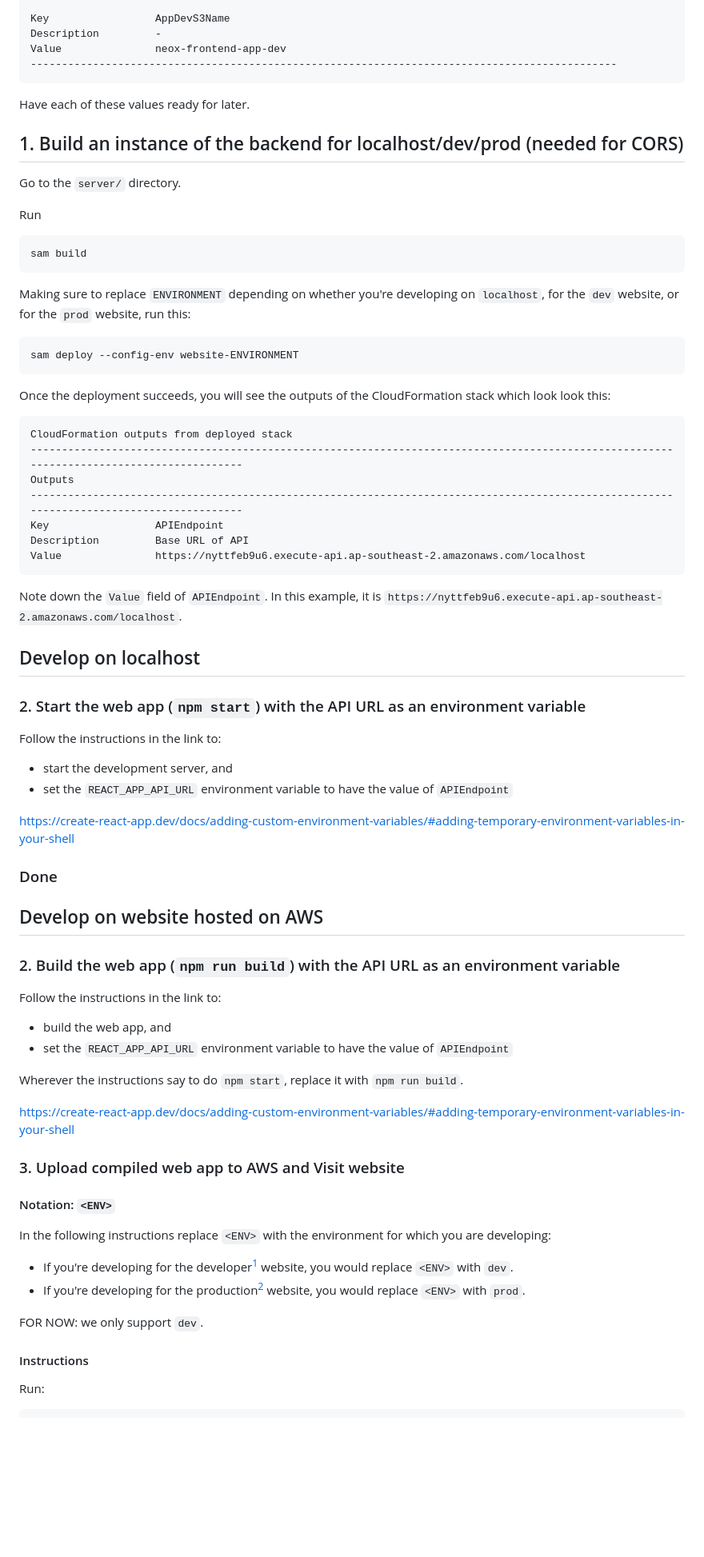
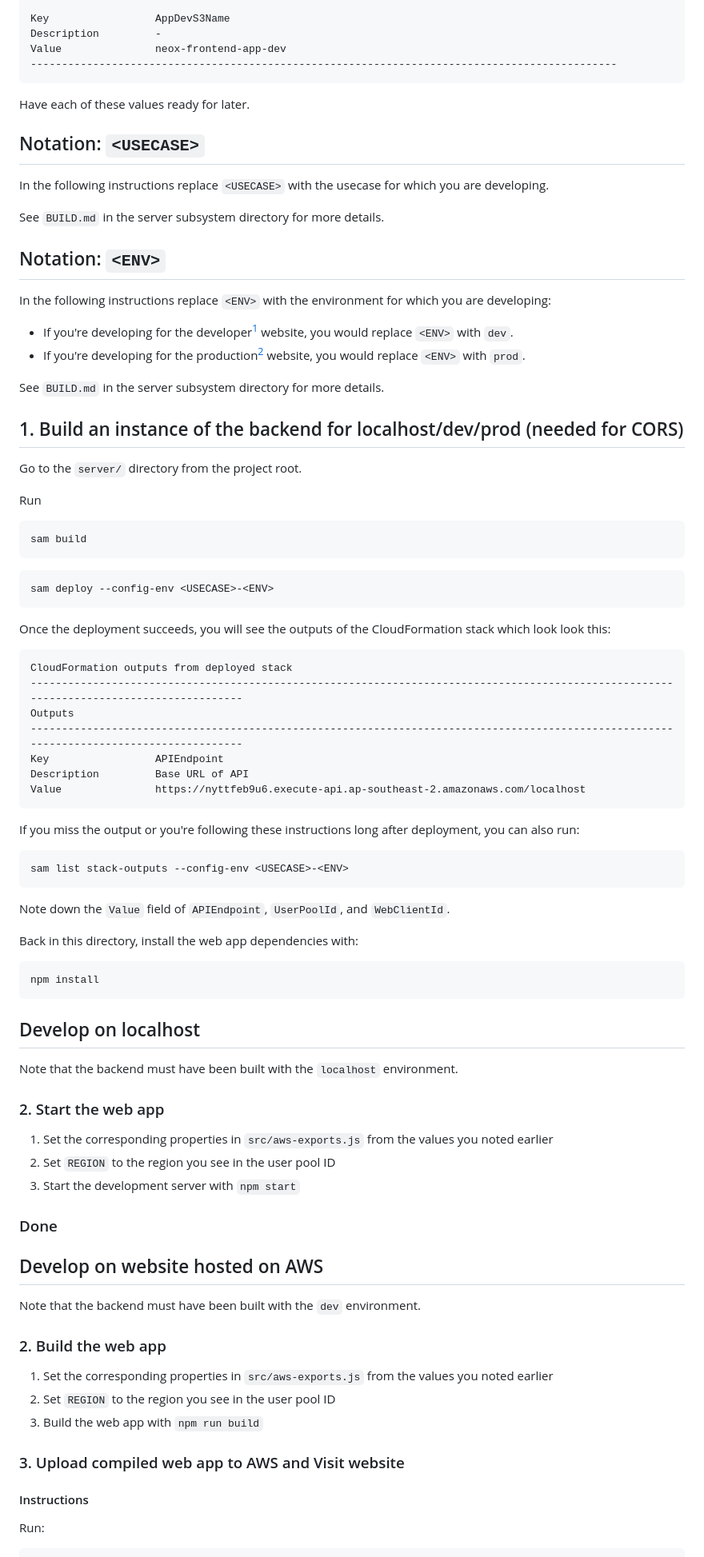
Before and after one commit to uoa-compsci399-s1-2024/capstone-project-2024-s1-team-14-neox, a Markdown page: website/BUILD.md, the part around one of its changes. Shown at 80% size. GitHub-like rendering; blank space fills up the shorter version.

Commit message:
website: Update build instructions

````diff
--- a/website/BUILD.md
+++ b/website/BUILD.md
@@ -54,9 +54,28 @@ Value               neox-frontend-app-dev
 
 Have each of these values ready for later.
 
+## Notation: `<USECASE>`
+
+In the following instructions replace `<USECASE>` with the usecase for
+which you are developing.
+
+See `BUILD.md` in the server subsystem directory for more details.
+
+## Notation: `<ENV>`
+
+In the following instructions replace `<ENV>` with the environment for
+which you are developing:
+
+- If you're developing for the developer[^1] website, you would
+  replace `<ENV>` with `dev`.
+- If you're developing for the production[^2] website, you would
+  replace `<ENV>` with `prod`.
+
+See `BUILD.md` in the server subsystem directory for more details.
+
 ## 1. Build an instance of the backend for localhost/dev/prod (needed for CORS)
 
-Go to the `server/` directory.
+Go to the `server/` directory from the project root.
 
 Run
 
@@ -64,12 +83,8 @@ Run
 sam build
 ```
 
-Making sure to replace `ENVIRONMENT` depending on whether you're
-developing on `localhost`, for the `dev` website, or for the `prod`
-website, run this:
-
 ```
-sam deploy --config-env website-ENVIRONMENT
+sam deploy --config-env <USECASE>-<ENV>
 ```
 
 Once the deployment succeeds, you will see the outputs of the
@@ -85,48 +100,45 @@ Description         Base URL of API
 Value               https://nyttfeb9u6.execute-api.ap-southeast-2.amazonaws.com/localhost
 ```
 
-Note down the `Value` field of `APIEndpoint`.  In this example, it is
-`https://nyttfeb9u6.execute-api.ap-southeast-2.amazonaws.com/localhost`.
+If you miss the output or you're following these instructions long
+after deployment, you can also run:
+
+```
+sam list stack-outputs --config-env <USECASE>-<ENV>
+```
+
+Note down the `Value` field of `APIEndpoint`, `UserPoolId`, and
+`WebClientId`.
+
+Back in this directory, install the web app dependencies with:
+
+```
+npm install
+```
 
 ## Develop on localhost
 
-### 2. Start the web app (`npm start`) with the API URL as an environment variable
+Note that the backend must have been built with the `localhost` environment.
 
-Follow the instructions in the link to:
+### 2. Start the web app
 
-- start the development server, and
-- set the `REACT_APP_API_URL` environment variable to have the value of `APIEndpoint`
-
-<https://create-react-app.dev/docs/adding-custom-environment-variables/#adding-temporary-environment-variables-in-your-shell>
+1. Set the corresponding properties in `src/aws-exports.js` from the values you noted earlier
+2. Set `REGION` to the region you see in the user pool ID
+3. Start the development server with `npm start`
 
 ### Done
 
 ## Develop on website hosted on AWS
 
-### 2. Build the web app (`npm run build`) with the API URL as an environment variable
+Note that the backend must have been built with the `dev` environment.
 
-Follow the instructions in the link to:
+### 2. Build the web app
 
-- build the web app, and
-- set the `REACT_APP_API_URL` environment variable to have the value of `APIEndpoint`
-
-Wherever the instructions say to do `npm start`, replace it with `npm run build`.
-
-<https://create-react-app.dev/docs/adding-custom-environment-variables/#adding-temporary-environment-variables-in-your-shell>
+1. Set the corresponding properties in `src/aws-exports.js` from the values you noted earlier
+2. Set `REGION` to the region you see in the user pool ID
+3. Build the web app with `npm run build`
 
 ### 3. Upload compiled web app to AWS and Visit website
-
-#### Notation: `<ENV>`
-
-In the following instructions replace `<ENV>` with the environment for
-which you are developing:
-
-- If you're developing for the developer[^1] website, you would
-  replace `<ENV>` with `dev`.
-- If you're developing for the production[^2] website, you would
-  replace `<ENV>` with `prod`.
-
-FOR NOW: we only support `dev`.
 
 #### Instructions
 
````
Also changed, not shown: other parts of website/BUILD.md (+17 -16 lines).
